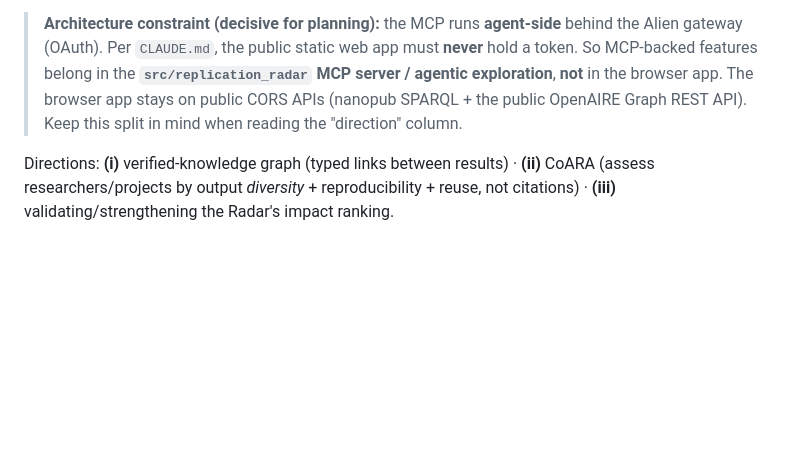
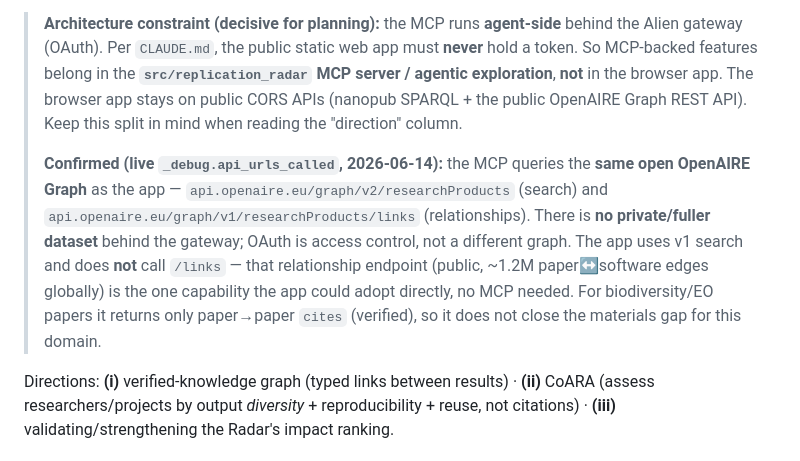
Before and after one commit to ScienceLiveHub/replication-radar, a Markdown page: docs/openaire-mcp.md, the part around the change. Rendered like a GitHub page; blank space fills up the shorter version.

Commit message:
docs: confirm OpenAIRE MCP uses the same OPEN graph (v2 search + v1 links)
Verified from _debug.api_urls_called: api.openaire.eu/graph/v2/researchProducts
(search) and /graph/v1/researchProducts/links (relationships). No private/fuller
dataset behind the gateway; OAuth is access control. The /links endpoint is the
one capability the app could adopt directly (public), but returns only
paper->paper cites for biodiversity/EO papers.

```diff
--- a/docs/openaire-mcp.md
+++ b/docs/openaire-mcp.md
@@ -9,6 +9,15 @@
 > So MCP-backed features belong in the **`src/replication_radar` MCP server / agentic exploration**,
 > **not** in the browser app. The browser app stays on public CORS APIs (nanopub SPARQL + the
 > public OpenAIRE Graph REST API). Keep this split in mind when reading the "direction" column.
+>
+> **Confirmed (live `_debug.api_urls_called`, 2026-06-14):** the MCP queries the **same open
+> OpenAIRE Graph** as the app — `api.openaire.eu/graph/v2/researchProducts` (search) and
+> `api.openaire.eu/graph/v1/researchProducts/links` (relationships). There is **no private/fuller
+> dataset** behind the gateway; OAuth is access control, not a different graph. The app uses v1
+> search and does **not** call `/links` — that relationship endpoint (public, ~1.2M paper↔software
+> edges globally) is the one capability the app could adopt directly, no MCP needed. For
+> biodiversity/EO papers it returns only paper→paper `cites` (verified), so it does not close the
+> materials gap for this domain.
 
 Directions: **(i)** verified-knowledge graph (typed links between results) · **(ii)** CoARA
 (assess researchers/projects by output *diversity* + reproducibility + reuse, not citations) ·
```
